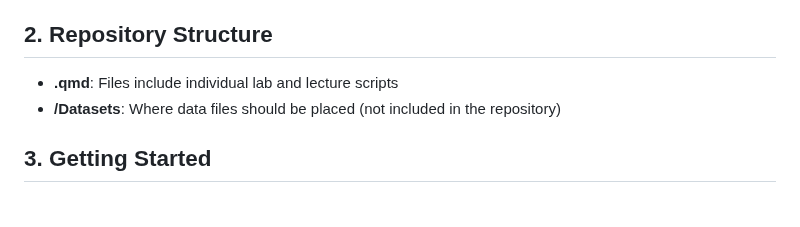
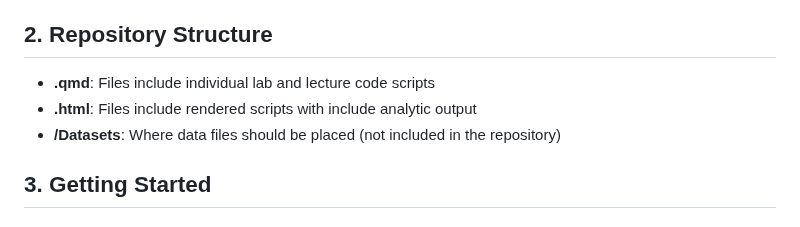
Before and after one commit to magali17/ENVH556_2024, a Markdown page: README.md, the part around the change. Rendered like a GitHub page.

```diff
--- a/README.md
+++ b/README.md
@@ -6,7 +6,8 @@ This repository contains the code scripts for the ENVH 556 Quantitative Exposure
 
 ## 2. Repository Structure
 
--   **.qmd**: Files include individual lab and lecture scripts
+-   **.qmd**: Files include individual lab and lecture code scripts
+-   **.html**: Files include rendered scripts with include analytic output
 -   **/Datasets**: Where data files should be placed (not included in the repository)
 
 ## 3. Getting Started
```
